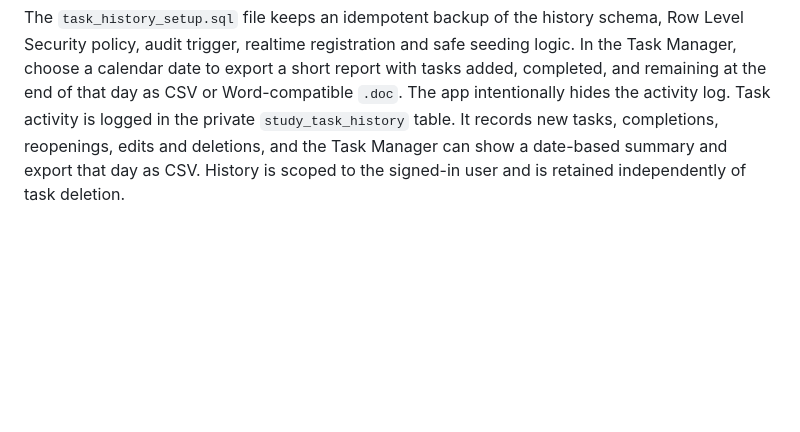
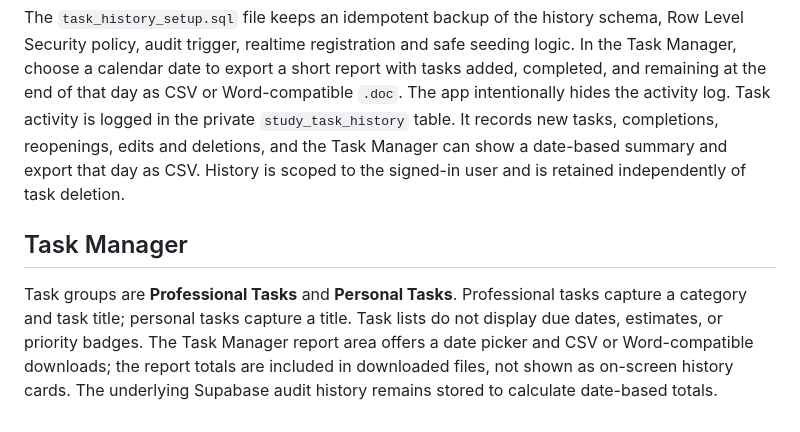
Before and after one commit to yyokash16-ui/Be-productive, a Markdown page: README.md, the part around the change. Rendered like a GitHub page; blank space fills up the shorter version.

Commit message:
Document simplified professional and personal task workflow

```diff
--- a/README.md
+++ b/README.md
@@ -36,3 +36,7 @@ The repository is public and contains browser app code, not passwords. Supabase
 ## Task history and reports
 The `task_history_setup.sql` file keeps an idempotent backup of the history schema, Row Level Security policy, audit trigger, realtime registration and safe seeding logic. In the Task Manager, choose a calendar date to export a short report with tasks added, completed, and remaining at the end of that day as CSV or Word-compatible `.doc`. The app intentionally hides the activity log.
 Task activity is logged in the private `study_task_history` table. It records new tasks, completions, reopenings, edits and deletions, and the Task Manager can show a date-based summary and export that day as CSV. History is scoped to the signed-in user and is retained independently of task deletion.
+
+
+## Task Manager
+Task groups are **Professional Tasks** and **Personal Tasks**. Professional tasks capture a category and task title; personal tasks capture a title. Task lists do not display due dates, estimates, or priority badges. The Task Manager report area offers a date picker and CSV or Word-compatible downloads; the report totals are included in downloaded files, not shown as on-screen history cards. The underlying Supabase audit history remains stored to calculate date-based totals.
```
